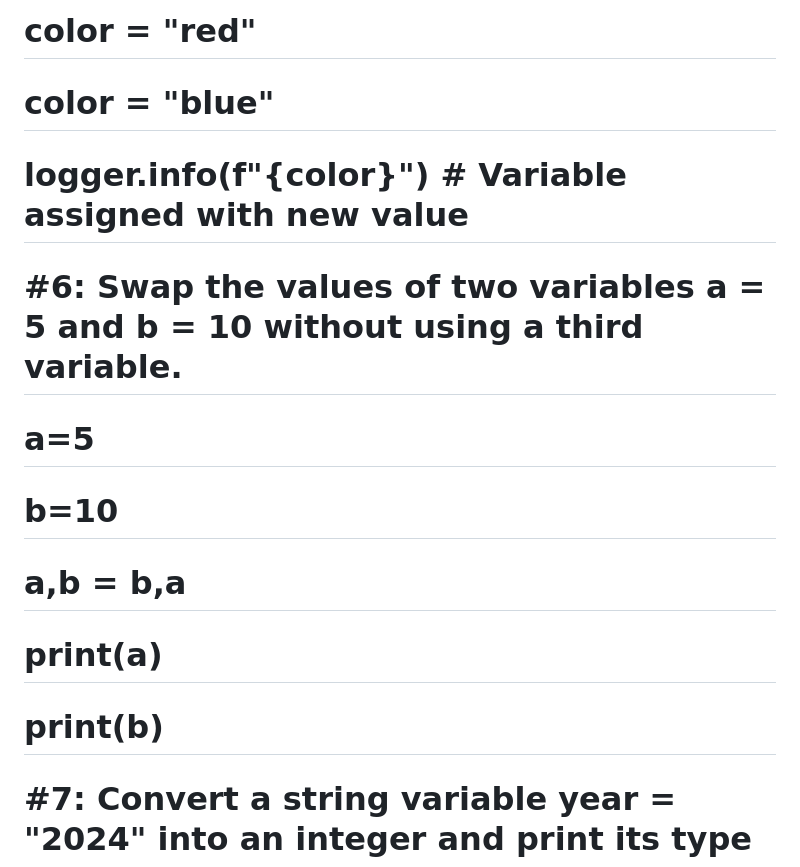
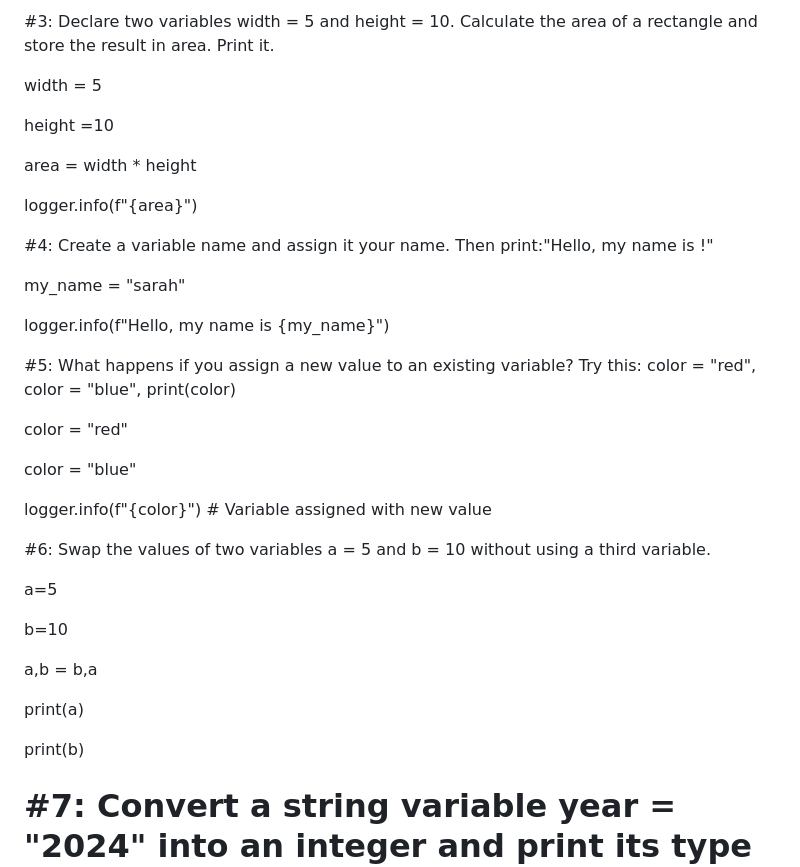
Before and after one commit to mehulkumarbht/Devops, a Markdown page: python_practice/python_variables.md, the part around one of its changes. GitHub-like rendering.

Commit message:
Added Python variables file

```diff
--- a/python_practice/python_variables.md
+++ b/python_practice/python_variables.md
@@ -26,14 +14,39 @@ from loguru import logger
 
-# color = "red"
-# color = "blue"
-# logger.info(f"{color}") # Variable assigned with new value
+#3: Declare two variables width = 5 and height = 10. Calculate the area of a rectangle and store the result in area. Print it.
 
-# #6: Swap the values of two variables a = 5 and b = 10 without using a third variable.
-# a=5
-# b=10
-# a,b = b,a
-# print(a)
-# print(b)
+width = 5
+
+height =10
+
+area = width * height
+
+logger.info(f"{area}")
+
+#4: Create a variable name and assign it your name. Then print:"Hello, my name is <your name>!"
+
+my_name = "sarah"
+
+logger.info(f"Hello, my name is {my_name}")
+
+#5: What happens if you assign a new value to an existing variable? Try this: color = "red", color = "blue", print(color)
+
+color = "red"
+
+color = "blue"
+
+logger.info(f"{color}") # Variable assigned with new value
+
+#6: Swap the values of two variables a = 5 and b = 10 without using a third variable.
+
+a=5
+
+b=10
+
+a,b = b,a
+
+print(a)
+
+print(b)
 
 # #7: Convert a string variable year = "2024" into an integer and print its type after conversion.
 # year = "2024"
```
Also changed, not shown: other parts of python_practice/python_variables.md (+6 -18 lines).
